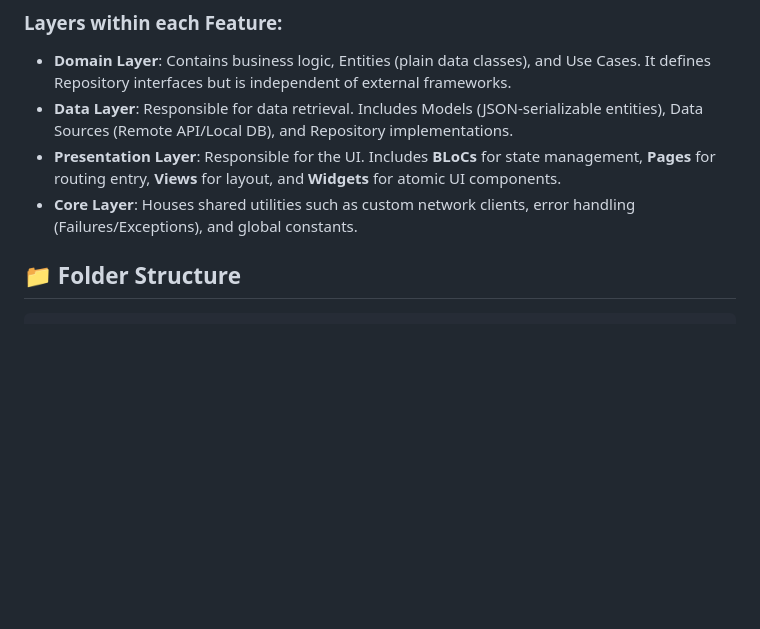
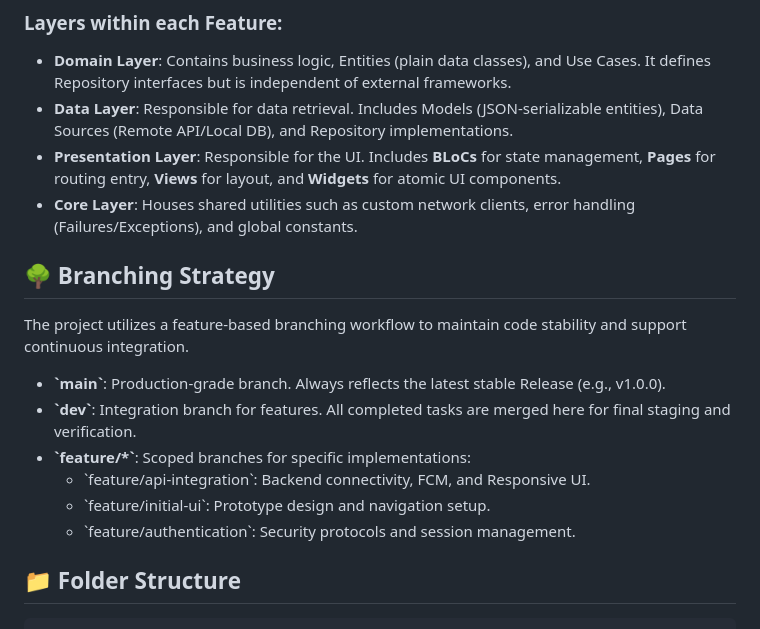
Before and after one commit to azizur-rahaman/plexuspules-azizur-rahaman, a Markdown page: README.md, the part around the change. Rendered like a GitHub page; blank space fills up the shorter version.

Commit message:
docs: add branching strategy to README

```diff
--- a/README.md
+++ b/README.md
@@ -41,6 +41,17 @@ The project follows a **Feature-First Clean Architecture** pattern, ensuring hig
 -   **Data Layer**: Responsible for data retrieval. Includes Models (JSON-serializable entities), Data Sources (Remote API/Local DB), and Repository implementations.
 -   **Presentation Layer**: Responsible for the UI. Includes **BLoCs** for state management, **Pages** for routing entry, **Views** for layout, and **Widgets** for atomic UI components.
 -   **Core Layer**: Houses shared utilities such as custom network clients, error handling (Failures/Exceptions), and global constants.
+
+## 🌳 Branching Strategy
+
+The project utilizes a feature-based branching workflow to maintain code stability and support continuous integration.
+
+-   **\`main\`**: Production-grade branch. Always reflects the latest stable Release (e.g., v1.0.0).
+-   **\`dev\`**: Integration branch for features. All completed tasks are merged here for final staging and verification.
+-   **\`feature/*\`**: Scoped branches for specific implementations:
+    -   \`feature/api-integration\`: Backend connectivity, FCM, and Responsive UI.
+    -   \`feature/initial-ui\`: Prototype design and navigation setup.
+    -   \`feature/authentication\`: Security protocols and session management.
 
 ## 📁 Folder Structure
 
```
